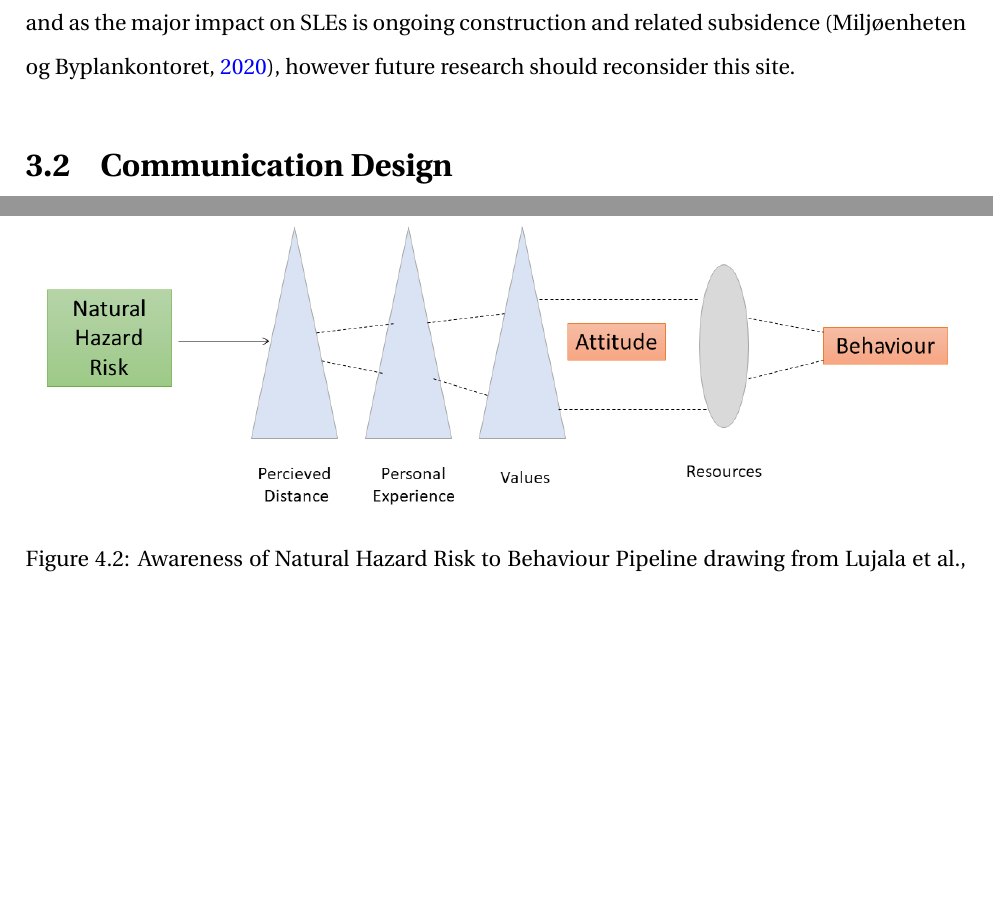
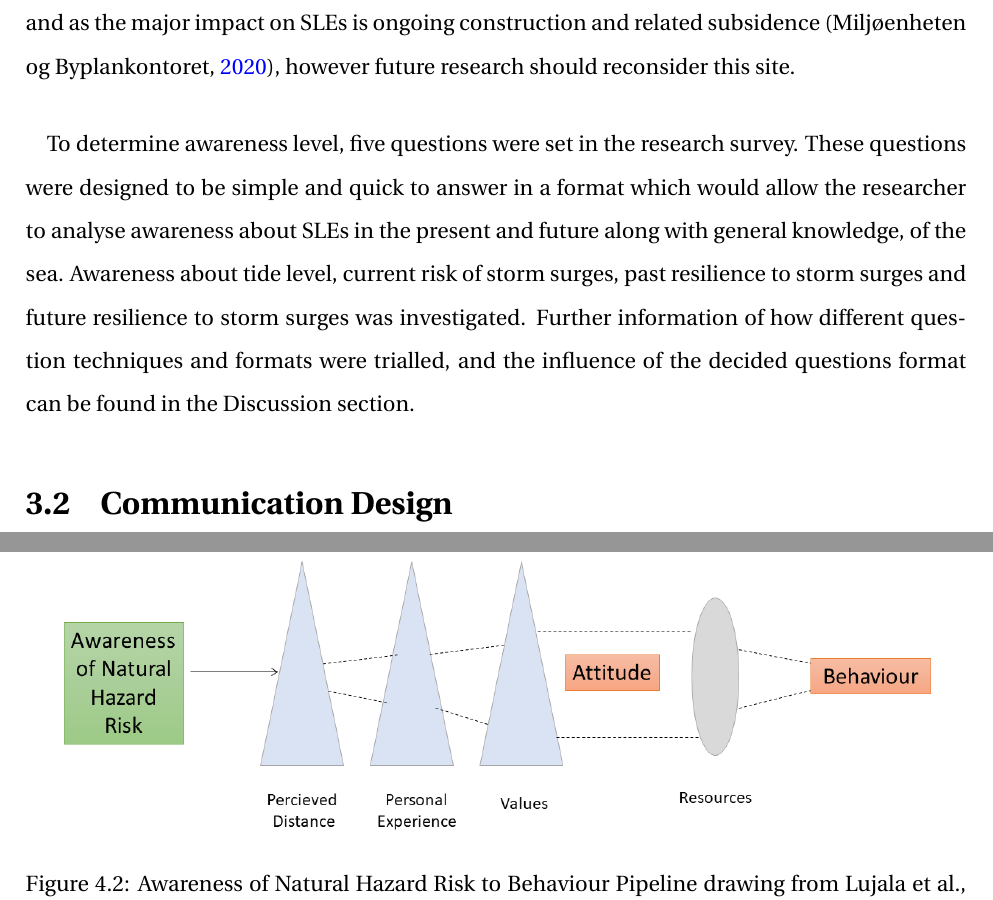
Before and after one commit to aamccormack/thesis_write, a LaTeX thesis (thesis.tex, which reads methods.tex, theory.tex): two parts of pages 29 and 44 of 140 before the commit and two parts of pages 29 and 45 of 141 after it, joined at a grey line, cut so that both start at the same text, the shorter picture padded with empty space. Compiled offline with pdfLaTeX.

Commit message:
fixed pics in theory

```diff
--- a/methods.tex
+++ b/methods.tex
@@ -16,6 +18,8 @@ Data collection for this study comprised of two aspects.  The first involved lit
 The second was an online survey conducted in the summer of 2022 drawing from a pilot survey and focus group conducted earlier in the year. The aim was to explore subjects' experience, awareness and information access about SLEs and climate change. Subjects were recruited via social media, email and posters placed along Trondheim’s coastline focusing on locations where people wait. The survey was designed to take under five minutes to maximise responses. Stakeholders targeted were those with direct experience of Trondheim’s coast specifically the four research sites – Brattøra, Skansen, Nidelva and Grillstad. These locations were chosen after naturalistic observation along all populated areas of Trondheim’s coast. Trondheim was selected due to the potential to utilise researcher's personal network and due to restriction surrounding COVID-19 pandemic. The individual research sites were chosen due to their high throughput of all demographics and perceived physical vulnerability.
 \paragraph{}
 Nyhavana was not selected due to less population throughput at the time of data collection and as the major impact on SLEs is ongoing construction and related subsidence (\cite{miljoenheten_og_byplankontoret_trondheim_kommune_9-notat-om-havnivastigning-og-stormflo---hensyn-i-arealplanlegging-nyhavnapdf_2020}), however future research should reconsider this site.
+\paragraph{}
+To determine awareness level, five questions were set in the research survey. These questions were designed to be simple and quick to answer in a format which would allow the researcher to analyse awareness about SLEs in the present and future along with general knowledge, of the sea. Awareness about tide level, current risk of storm surges, past resilience to storm surges and future resilience to storm surges was investigated. Further information of how different question techniques and formats were trialled, and the influence of the decided questions format can be found in the Discussion section.
 
 
 
--- a/theory.tex
+++ b/theory.tex
@@ -54,11 +54,11 @@ To understand the present resilience of a place requires an understanding of the
 Figure 4.2 shows the Natural Hazard Risk to Behaviour Pipeline drawing from the work of \cite{whitmarsh_are_2008} and \cite{lujala_climate_2015}. Awareness of natural hazard risk is influenced by information sources an individual consumes. This information is filtered through the prisms of perceived distance from the risk, personal experience of prior and similar risks and the individual's values such as trust in the information source or personal beliefs. This creates the individual's attitude to the natural hazard risk. This attitude combined with the resources at their disposal influences the individuals behaviour.
 
 \paragraph{}
-%To determine awareness level, five questions were set in the research survey. These questions were designed to be simple and quick to answer in a format which would allow the author to analyse awareness about SLEs in the present and future along with general knowledge, of the sea. Awareness about tide level, current risk of storm surges, past resilience to storm surges and future resilience to storm surges was investigated. Further information of how different question techniques and formats were trialled, and the influence of the decided questions format can be found in the Discussion section.
+
 
 \begin{figure}[h]
     \centering
-    \includegraphics[width=1\textwidth]{fig_theory/awareness lujala and whitmarsh.png}
+    \includegraphics[width=1\textwidth]{fig_theory/new_awareness_ lujala_whitmarsh.png}
      \caption{Awareness of Natural Hazard Risk to Behaviour Pipeline drawing from \cite{lujala_climate_2015} and \cite{whitmarsh_are_2008}, created using Inkscape.  The awareness of Natural Hazard risk is the awareness of the individual about the risk. This is filtered through the three prisms of perceived distance, then personal experience and then values which have significant impact on how the information of natural hazard risk is manifested as attitude.
     This attitude to the information about natural hazard risk is then filtered through the lens of resources before influencing the behaviour of the individual.}
     \label{fig:hazard_to_behaviour}
```
Also changed, not shown: fig_theory/new_awareness_ lujala_whitmarsh.png (added), fig_theory/new_social_system.png (added), methods.tex (2 more changed lines), theory.tex (2 more changed lines).
